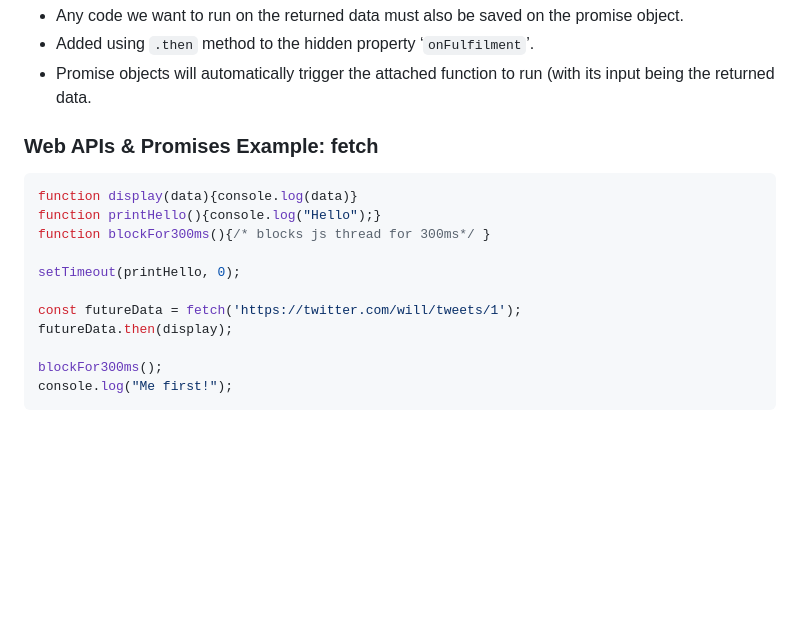
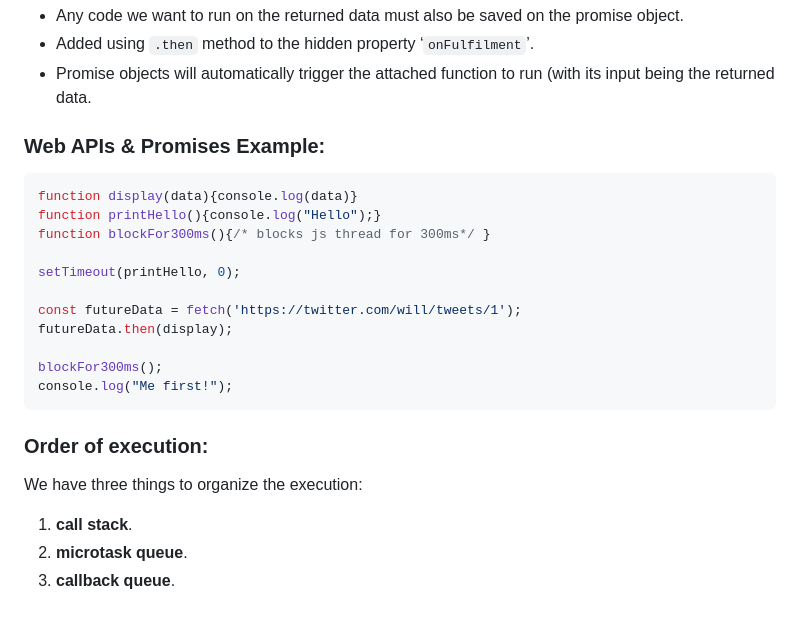
Before and after one commit to aya-thafer2/Mastering-JavaScript-in-20-Days, a Markdown page: Day9.md, the part around the change. GitHub-like rendering; blank space fills up the shorter version.

````diff
--- a/Day9.md
+++ b/Day9.md
@@ -128,7 +128,7 @@ A `promise object`, it's just an object *automatically created* in JavaScript by
 * Promise objects will automatically trigger the attached function to run (with its input being the returned data.
 
 
-### Web APIs & Promises Example: fetch
+### Web APIs & Promises Example:
 
 ```javaScript
 function display(data){console.log(data)}
@@ -143,3 +143,12 @@ futureData.then(display);
 blockFor300ms();
 console.log("Me first!");
 ```
+
+
+
+###  Order of execution:
+We have three things to organize the execution:
+
+1. **call stack**.
+2. **microtask queue**.
+3. **callback queue**.
````
